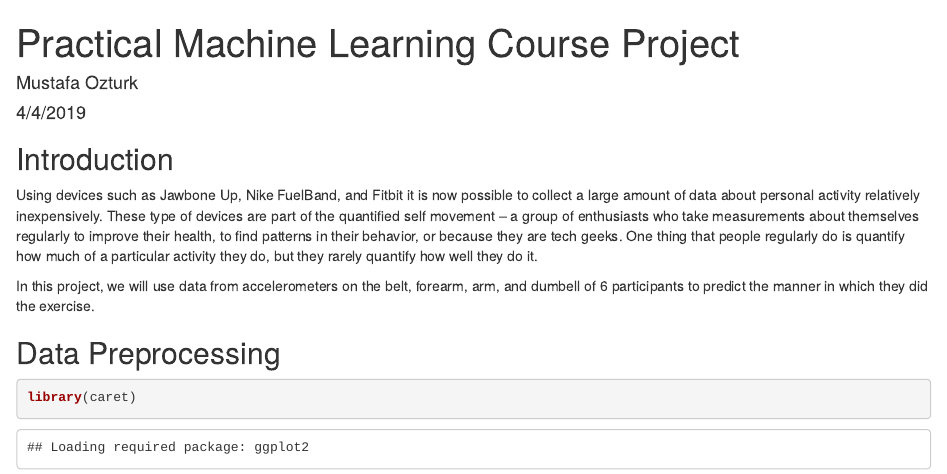
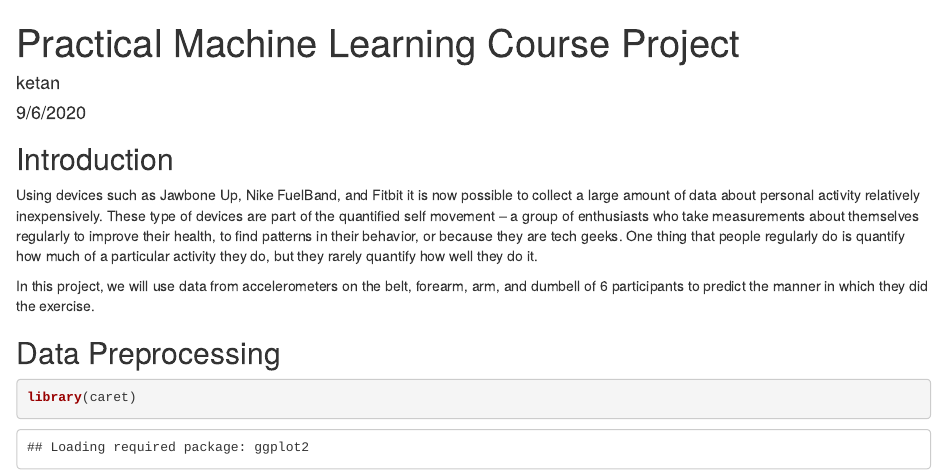
Before and after one commit to ksarvakar/TEST_DATA-SCIENCE, an R Markdown document (PracticalMachineLearning.Rmd): the page in a window 1100 px wide, from its top. Rendered offline with R 4.5, knitr and Pandoc, with nearby package versions; some code elsewhere in the file could not run offline.

Commit message:
Update PracticalMachineLearning.Rmd

```diff
--- a/PracticalMachineLearning.Rmd
+++ b/PracticalMachineLearning.Rmd
@@ -1,7 +1,7 @@
 ---
 title: "Practical Machine Learning Course Project"
-author: "Mustafa Ozturk"
-date: "4/4/2019"
+author: "ketan"
+date: "9/6/2020"
 output: html_document
 ---
 
```
